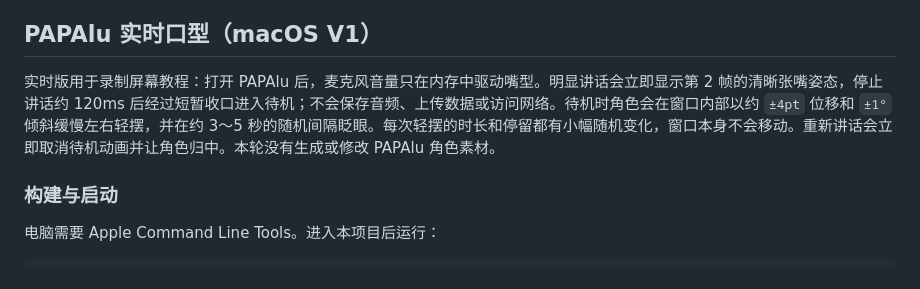
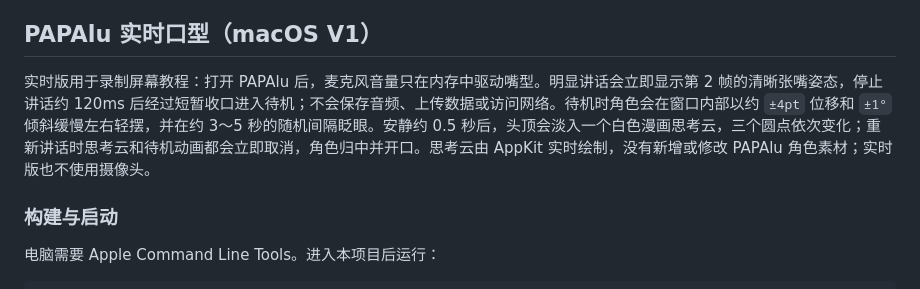
Before and after one commit to chaoyan-spec/oc-lipsync, a Markdown page: README.md, the part around the change. Rendered like a GitHub page.

Commit message:
docs: describe PAPAlu idle thought cloud

```diff
--- a/README.md
+++ b/README.md
@@ -4,7 +4,7 @@
 
 ## PAPAlu 实时口型（macOS V1）
 
-实时版用于录制屏幕教程：打开 PAPAlu 后，麦克风音量只在内存中驱动嘴型。明显讲话会立即显示第 2 帧的清晰张嘴姿态，停止讲话约 120ms 后经过短暂收口进入待机；不会保存音频、上传数据或访问网络。待机时角色会在窗口内部以约 `±4pt` 位移和 `±1°` 倾斜缓慢左右轻摆，并在约 3～5 秒的随机间隔眨眼。每次轻摆的时长和停留都有小幅随机变化，窗口本身不会移动。重新讲话会立即取消待机动画并让角色归中。本轮没有生成或修改 PAPAlu 角色素材。
+实时版用于录制屏幕教程：打开 PAPAlu 后，麦克风音量只在内存中驱动嘴型。明显讲话会立即显示第 2 帧的清晰张嘴姿态，停止讲话约 120ms 后经过短暂收口进入待机；不会保存音频、上传数据或访问网络。待机时角色会在窗口内部以约 `±4pt` 位移和 `±1°` 倾斜缓慢左右轻摆，并在约 3～5 秒的随机间隔眨眼。安静约 0.5 秒后，头顶会淡入一个白色漫画思考云，三个圆点依次变化；重新讲话时思考云和待机动画都会立即取消，角色归中并开口。思考云由 AppKit 实时绘制，没有新增或修改 PAPAlu 角色素材；实时版也不使用摄像头。
 
 ### 构建与启动
 
```
